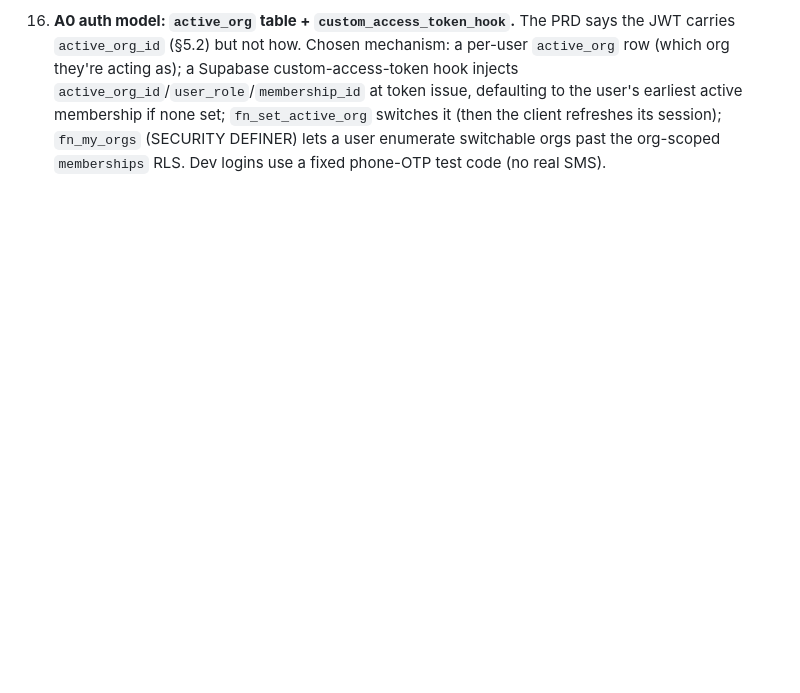
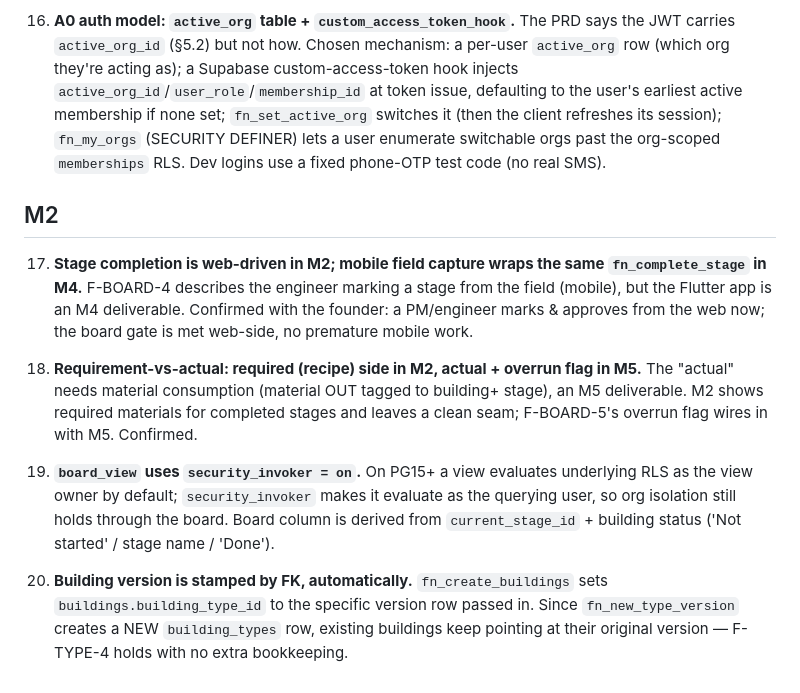
Before and after one commit to farmerscreed/sitelens, a Markdown page: docs/DECISIONS.md, the part around the change. Rendered like a GitHub page; blank space fills up the shorter version.

```diff
--- a/docs/DECISIONS.md
+++ b/docs/DECISIONS.md
@@ -124,3 +124,27 @@ logged here so the founder can review drift. Newest at the bottom.
     the client refreshes its session); `fn_my_orgs` (SECURITY DEFINER) lets a user
     enumerate switchable orgs past the org-scoped `memberships` RLS. Dev logins use a
     fixed phone-OTP test code (no real SMS).
+
+## M2
+
+17. **Stage completion is web-driven in M2; mobile field capture wraps the same
+    `fn_complete_stage` in M4.** F-BOARD-4 describes the engineer marking a stage from
+    the field (mobile), but the Flutter app is an M4 deliverable. Confirmed with the
+    founder: a PM/engineer marks & approves from the web now; the board gate is met
+    web-side, no premature mobile work.
+
+18. **Requirement-vs-actual: required (recipe) side in M2, actual + overrun flag in
+    M5.** The "actual" needs material consumption (material OUT tagged to building+
+    stage), an M5 deliverable. M2 shows required materials for completed stages and
+    leaves a clean seam; F-BOARD-5's overrun flag wires in with M5. Confirmed.
+
+19. **`board_view` uses `security_invoker = on`.** On PG15+ a view evaluates underlying
+    RLS as the view owner by default; `security_invoker` makes it evaluate as the
+    querying user, so org isolation still holds through the board. Board column is
+    derived from `current_stage_id` + building status ('Not started' / stage name /
+    'Done').
+
+20. **Building version is stamped by FK, automatically.** `fn_create_buildings` sets
+    `buildings.building_type_id` to the specific version row passed in. Since
+    `fn_new_type_version` creates a NEW `building_types` row, existing buildings keep
+    pointing at their original version — F-TYPE-4 holds with no extra bookkeeping.
```
Also changed, not shown: docs/STATUS.md (+37 -11 lines).
